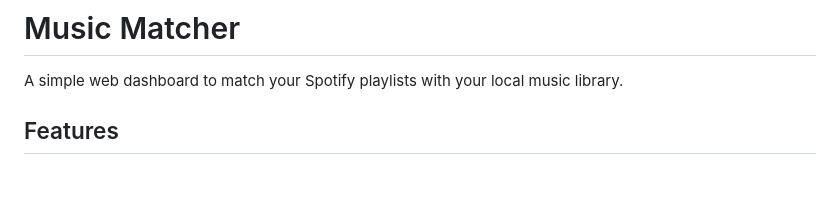
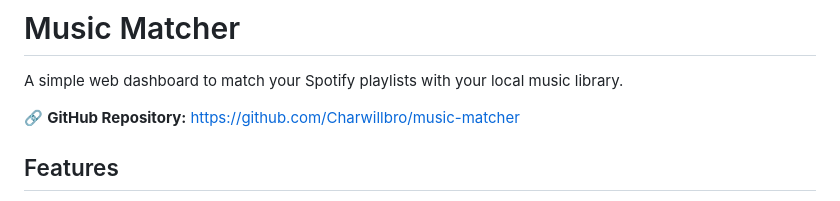
Before and after one commit to Charwillbro/music-matcher, a Markdown page: README.md, the part around the change. GitHub-like rendering; blank space fills up the shorter version.

Commit message:
Add GitHub repository link to README

```diff
--- a/README.md
+++ b/README.md
@@ -1,6 +1,8 @@
 # Music Matcher
 
 A simple web dashboard to match your Spotify playlists with your local music library.
+
+🔗 **GitHub Repository:** https://github.com/Charwillbro/music-matcher
 
 ## Features
 
```
